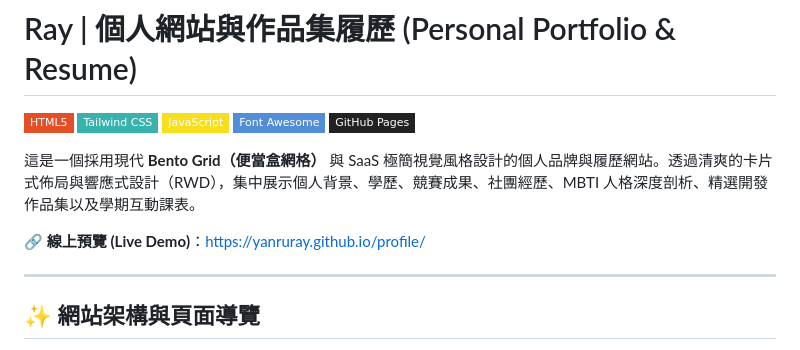
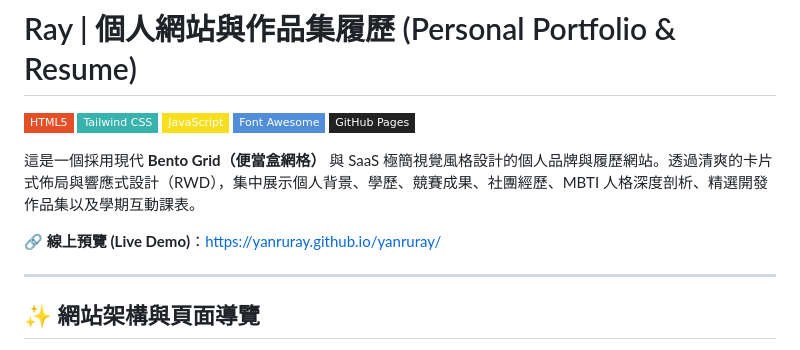
Before and after one commit to yanruray/yanruray, a Markdown page: README.md, the part around the change. GitHub-like rendering; badges without logos.

Commit message:
更新readme.md檔案

```diff
--- a/README.md
+++ b/README.md
@@ -8,7 +8,7 @@
 
 這是一個採用現代 **Bento Grid（便當盒網格）** 與 SaaS 極簡視覺風格設計的個人品牌與履歷網站。透過清爽的卡片式佈局與響應式設計（RWD），集中展示個人背景、學歷、競賽成果、社團經歷、MBTI 人格深度剖析、精選開發作品集以及學期互動課表。
 
-🔗 **線上預覽 (Live Demo)**：[https://yanruray.github.io/profile/](https://yanruray.github.io/profile/)
+🔗 **線上預覽 (Live Demo)**：[https://yanruray.github.io/yanruray/](https://yanruray.github.io/yanruray/)
 
 ---
 
```
